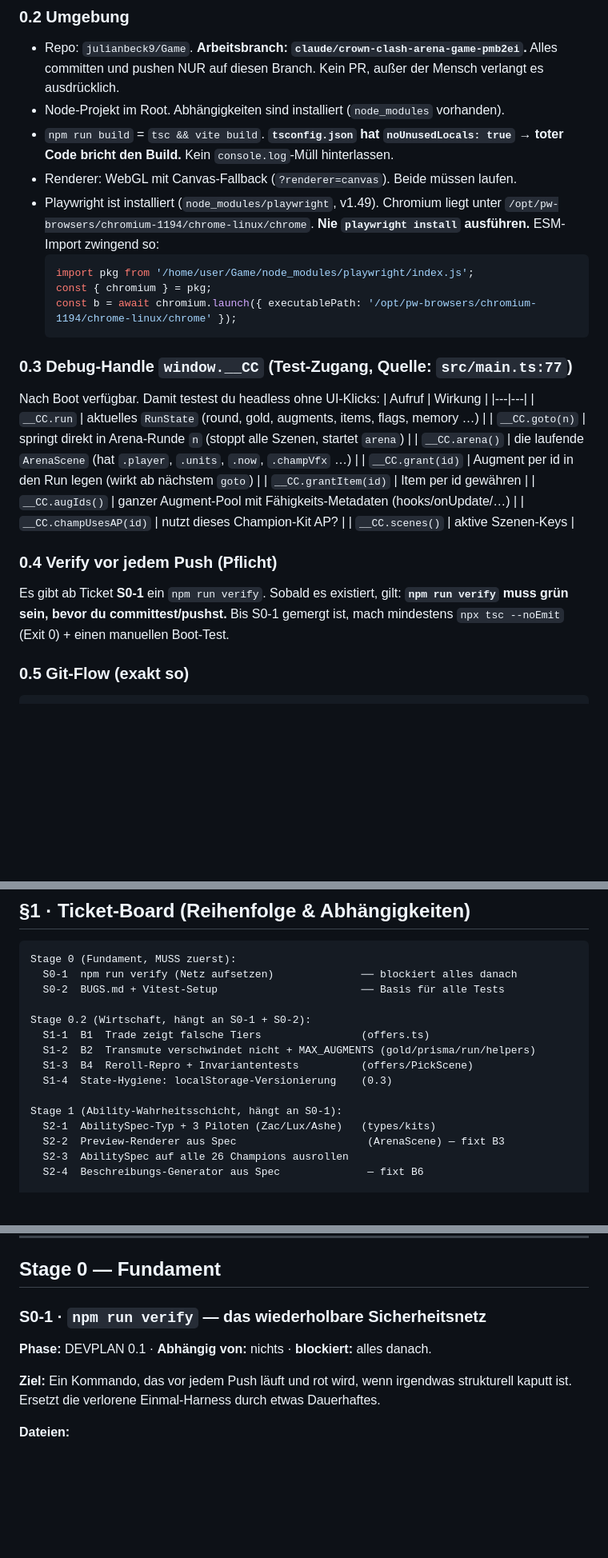
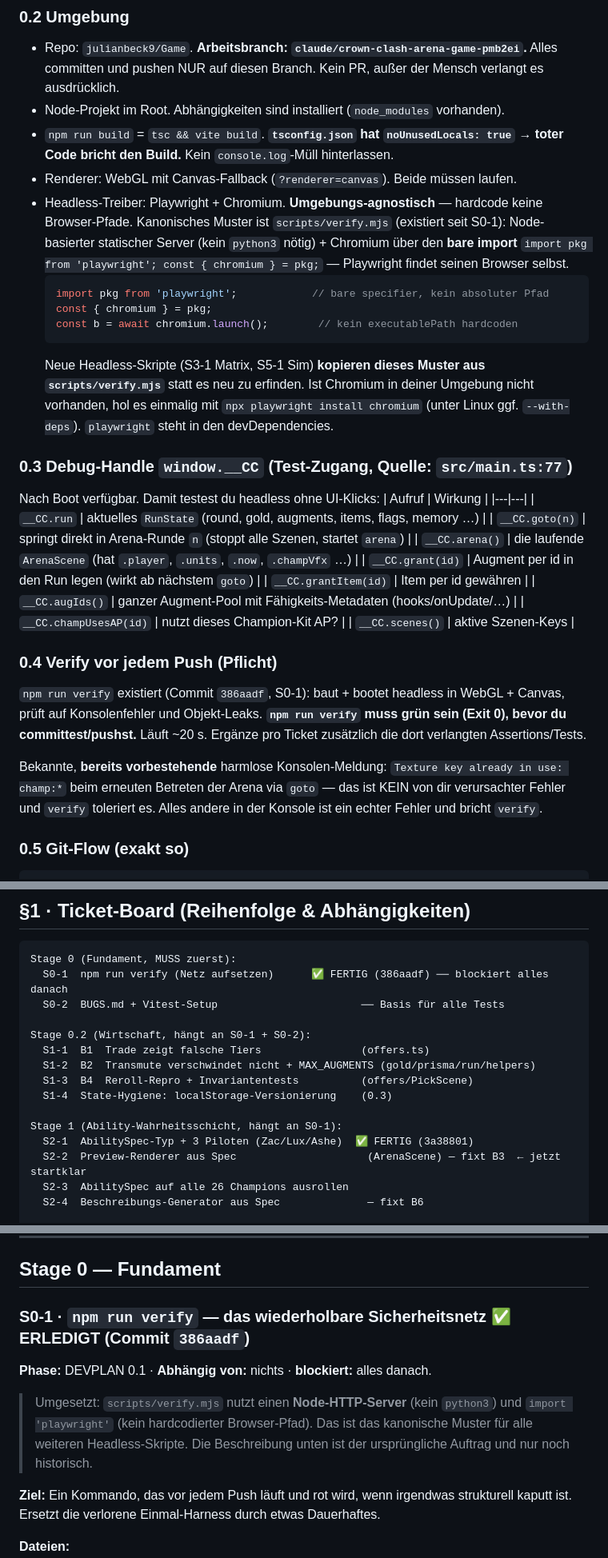
Before and after one commit to julianbeck9/Game, a Markdown page: AGENT_TASKS.md, 3 parts joined by grey strips. Shown at 80% size. Drawn GitHub-style; blank space fills up the shorter version.

Commit message:
Update AGENT_TASKS: mark S0-1/S2-1 done, make headless setup env-agnostic
verify.mjs (386aadf) uses a Node HTTP server and a bare `playwright` import
with no hardcoded browser path, which works on Windows/Linux alike. Rewrite
§0.2/§0.4 to that canonical pattern so remaining headless tickets don't inherit
the stale Linux Chromium path, and reflect that npm run verify now exists.

Co-Authored-By: Claude Fable 5 <noreply@anthropic.com>
Claude-Session: https://claude.ai/code/session_01Q2sumdcSvQPXDz97q98dgF

````diff
--- a/AGENT_TASKS.md
+++ b/AGENT_TASKS.md
@@ -29,14 +29,20 @@ nach https://julianbeck9.github.io/Game/.
 - `npm run build` = `tsc && vite build`. **`tsconfig.json` hat `noUnusedLocals: true`
   → toter Code bricht den Build.** Kein `console.log`-Müll hinterlassen.
 - Renderer: WebGL mit Canvas-Fallback (`?renderer=canvas`). Beide müssen laufen.
-- Playwright ist installiert (`node_modules/playwright`, v1.49). Chromium liegt unter
-  `/opt/pw-browsers/chromium-1194/chrome-linux/chrome`. **Nie `playwright install`
-  ausführen.** ESM-Import zwingend so:
+- Headless-Treiber: Playwright + Chromium. **Umgebungs-agnostisch** — hardcode keine
+  Browser-Pfade. Kanonisches Muster ist `scripts/verify.mjs` (existiert seit S0-1):
+  Node-basierter statischer Server (kein `python3` nötig) + Chromium über den
+  **bare import** `import pkg from 'playwright'; const { chromium } = pkg;` — Playwright
+  findet seinen Browser selbst.
   ```js
-  import pkg from '/home/user/Game/node_modules/playwright/index.js';
+  import pkg from 'playwright';            // bare specifier, kein absoluter Pfad
   const { chromium } = pkg;
-  const b = await chromium.launch({ executablePath: '/opt/pw-browsers/chromium-1194/chrome-linux/chrome' });
+  const b = await chromium.launch();        // kein executablePath hardcoden
   ```
+  Neue Headless-Skripte (S3-1 Matrix, S5-1 Sim) **kopieren dieses Muster aus
+  `scripts/verify.mjs`** statt es neu zu erfinden. Ist Chromium in deiner Umgebung
+  nicht vorhanden, hol es einmalig mit `npx playwright install chromium` (unter Linux
+  ggf. `--with-deps`). `playwright` steht in den devDependencies.
 
 ### 0.3 Debug-Handle `window.__CC` (Test-Zugang, Quelle: `src/main.ts:77`)
 Nach Boot verfügbar. Damit testest du headless ohne UI-Klicks:
@@ -52,9 +58,15 @@ Nach Boot verfügbar. Damit testest du headless ohne UI-Klicks:
 | `__CC.scenes()` | aktive Szenen-Keys |
 
 ### 0.4 Verify vor jedem Push (Pflicht)
-Es gibt ab Ticket **S0-1** ein `npm run verify`. Sobald es existiert, gilt:
-**`npm run verify` muss grün sein, bevor du committest/pushst.** Bis S0-1 gemergt ist,
-mach mindestens `npx tsc --noEmit` (Exit 0) + einen manuellen Boot-Test.
+`npm run verify` existiert (Commit `386aadf`, S0-1): baut + bootet headless in WebGL +
+Canvas, prüft auf Konsolenfehler und Objekt-Leaks. **`npm run verify` muss grün sein
+(Exit 0), bevor du committest/pushst.** Läuft ~20 s. Ergänze pro Ticket zusätzlich die
+dort verlangten Assertions/Tests.
+
+Bekannte, **bereits vorbestehende** harmlose Konsolen-Meldung: `Texture key already in
+use: champ:*` beim erneuten Betreten der Arena via `goto` — das ist KEIN von dir
+verursachter Fehler und `verify` toleriert es. Alles andere in der Konsole ist ein
+echter Fehler und bricht `verify`.
 
 ### 0.5 Git-Flow (exakt so)
 ```bash
@@ -99,7 +111,7 @@ Feature-Commit vermischt, und beende sauber mit klarer Statusmeldung.
 
 ```
 Stage 0 (Fundament, MUSS zuerst):
-  S0-1  npm run verify (Netz aufsetzen)              ── blockiert alles danach
+  S0-1  npm run verify (Netz aufsetzen)      ✅ FERTIG (386aadf) ── blockiert alles danach
   S0-2  BUGS.md + Vitest-Setup                       ── Basis für alle Tests
 
 Stage 0.2 (Wirtschaft, hängt an S0-1 + S0-2):
@@ -109,8 +121,8 @@ Stage 0.2 (Wirtschaft, hängt an S0-1 + S0-2):
   S1-4  State-Hygiene: localStorage-Versionierung    (0.3)
 
 Stage 1 (Ability-Wahrheitsschicht, hängt an S0-1):
-  S2-1  AbilitySpec-Typ + 3 Piloten (Zac/Lux/Ashe)   (types/kits)
-  S2-2  Preview-Renderer aus Spec                     (ArenaScene) — fixt B3
+  S2-1  AbilitySpec-Typ + 3 Piloten (Zac/Lux/Ashe)  ✅ FERTIG (3a38801)
+  S2-2  Preview-Renderer aus Spec                     (ArenaScene) — fixt B3  ← jetzt startklar
   S2-3  AbilitySpec auf alle 26 Champions ausrollen
   S2-4  Beschreibungs-Generator aus Spec              — fixt B6
 
@@ -138,8 +150,12 @@ zu vermeiden.
 
 ## Stage 0 — Fundament
 
-### S0-1 · `npm run verify` — das wiederholbare Sicherheitsnetz
+### S0-1 · `npm run verify` — das wiederholbare Sicherheitsnetz  ✅ ERLEDIGT (Commit `386aadf`)
 **Phase:** DEVPLAN 0.1 · **Abhängig von:** nichts · **blockiert:** alles danach.
+> Umgesetzt: `scripts/verify.mjs` nutzt einen **Node-HTTP-Server** (kein `python3`) und
+> `import 'playwright'` (kein hardcodierter Browser-Pfad). Das ist das kanonische Muster
+> für alle weiteren Headless-Skripte. Die Beschreibung unten ist der ursprüngliche Auftrag
+> und nur noch historisch.
 
 **Ziel:** Ein Kommando, das vor jedem Push läuft und rot wird, wenn irgendwas
 strukturell kaputt ist. Ersetzt die verlorene Einmal-Harness durch etwas Dauerhaftes.
````
Also changed, not shown: other parts of AGENT_TASKS.md (+4 -1 lines).
